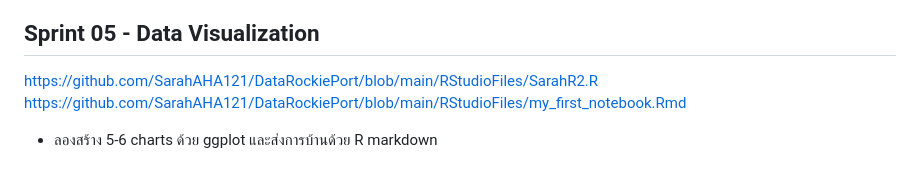
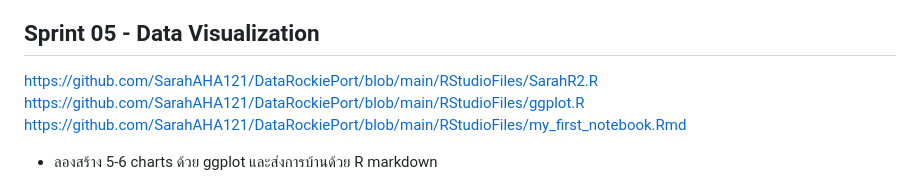
Before and after one commit to SarahAHA121/DataRockiePort, a Markdown page: README.md, the part around the change. GitHub-like rendering.

```diff
--- a/README.md
+++ b/README.md
@@ -33,6 +33,7 @@ https://replit.com/@SarahAha1/batch06chatbotpizza#main.r
 
 ## Sprint 05 - Data Visualization
 https://github.com/SarahAHA121/DataRockiePort/blob/main/RStudioFiles/SarahR2.R
+https://github.com/SarahAHA121/DataRockiePort/blob/main/RStudioFiles/ggplot.R
 https://github.com/SarahAHA121/DataRockiePort/blob/main/RStudioFiles/my_first_notebook.Rmd
 - ลองสร้าง 5-6 charts ด้วย ggplot และส่งการบ้านด้วย R markdown
 
```
